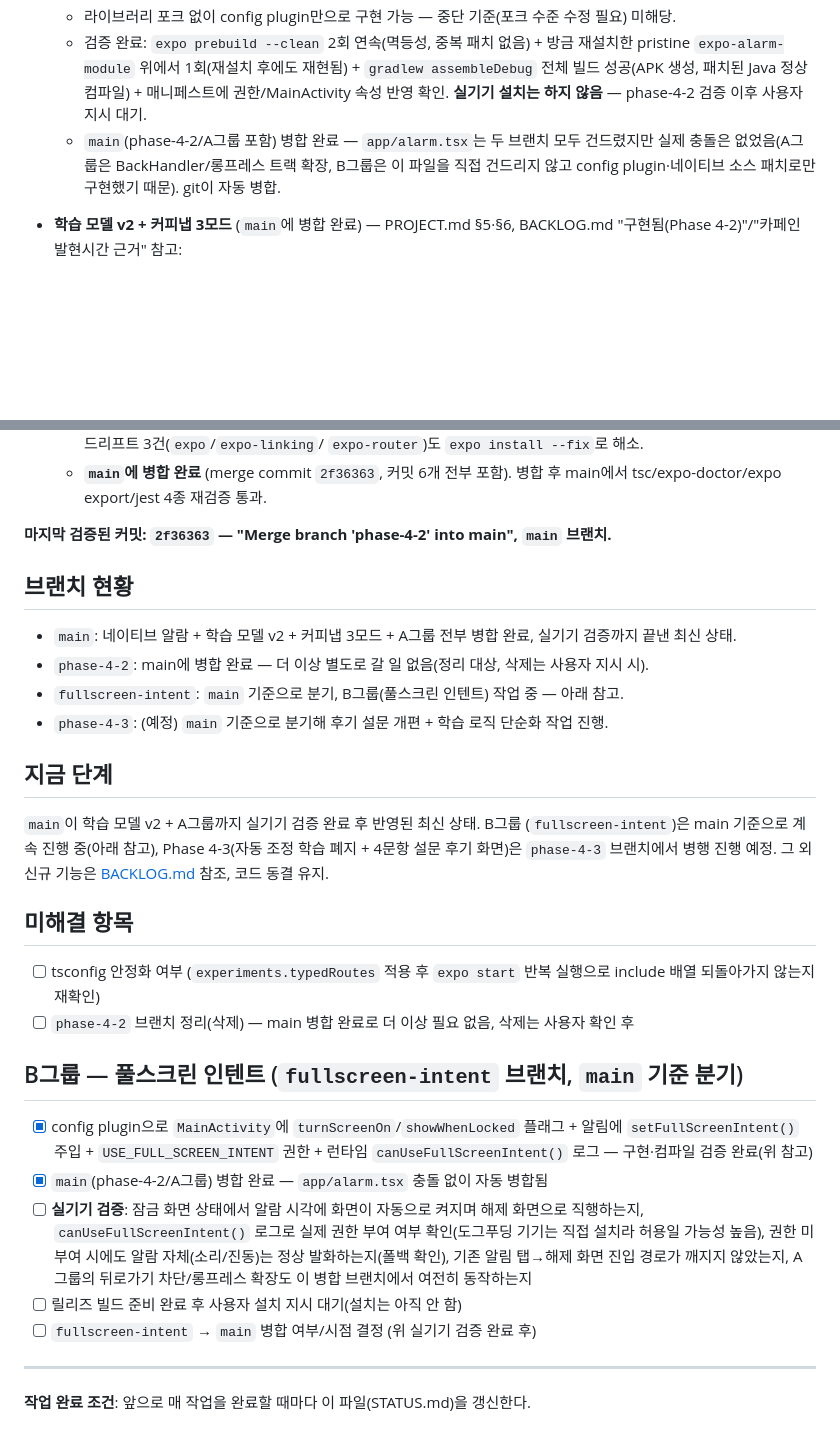
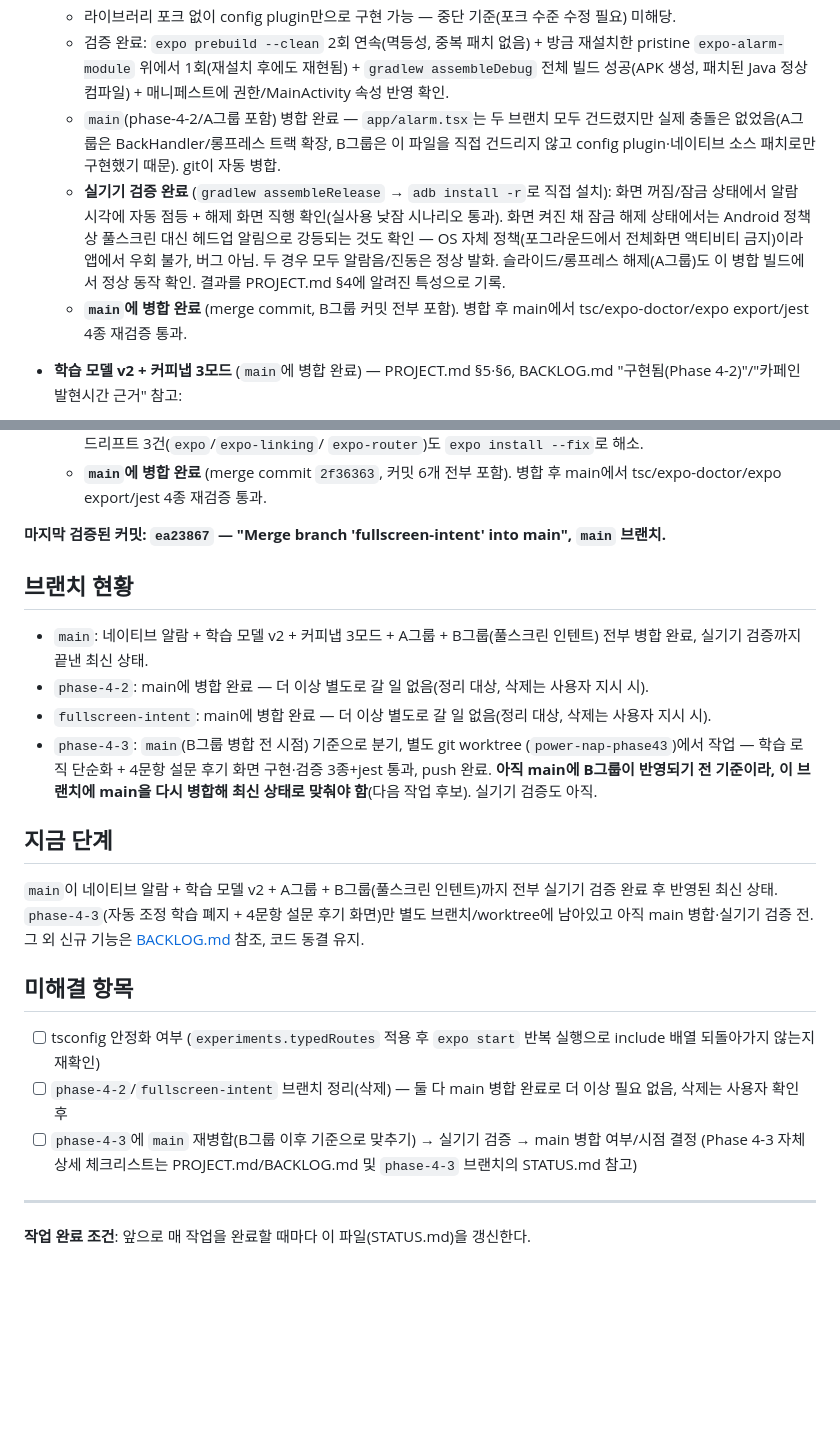
Before and after one commit to sml122900/power-nap, a Markdown page: STATUS.md, 2 parts joined by grey strips. Drawn GitHub-style; blank space fills up the shorter version.

Commit message:
docs: record fullscreen-intent merge and on-device verification

```diff
--- a/STATUS.md
+++ b/STATUS.md
@@ -54,10 +54,19 @@
   - 검증 완료: `expo prebuild --clean` 2회 연속(멱등성, 중복 패치 없음) + 방금 재설치한
     pristine `expo-alarm-module` 위에서 1회(재설치 후에도 재현됨) + `gradlew assembleDebug`
     전체 빌드 성공(APK 생성, 패치된 Java 정상 컴파일) + 매니페스트에 권한/MainActivity
-    속성 반영 확인. **실기기 설치는 하지 않음** — phase-4-2 검증 이후 사용자 지시 대기.
+    속성 반영 확인.
   - `main`(phase-4-2/A그룹 포함) 병합 완료 — `app/alarm.tsx`는 두 브랜치 모두 건드렸지만
     실제 충돌은 없었음(A그룹은 BackHandler/롱프레스 트랙 확장, B그룹은 이 파일을 직접
     건드리지 않고 config plugin·네이티브 소스 패치로만 구현했기 때문). git이 자동 병합.
+  - **실기기 검증 완료** (`gradlew assembleRelease` → `adb install -r`로 직접 설치):
+    화면 꺼짐/잠금 상태에서 알람 시각에 자동 점등 + 해제 화면 직행 확인(실사용 낮잠
+    시나리오 통과). 화면 켜진 채 잠금 해제 상태에서는 Android 정책상 풀스크린 대신
+    헤드업 알림으로 강등되는 것도 확인 — OS 자체 정책(포그라운드에서 전체화면 액티비티
+    금지)이라 앱에서 우회 불가, 버그 아님. 두 경우 모두 알람음/진동은 정상 발화.
+    슬라이드/롱프레스 해제(A그룹)도 이 병합 빌드에서 정상 동작 확인. 결과를
+    PROJECT.md §4에 알려진 특성으로 기록.
+  - **`main`에 병합 완료** (merge commit, B그룹 커밋 전부 포함). 병합 후 main에서
+    tsc/expo-doctor/expo export/jest 4종 재검증 통과.
 
 - **학습 모델 v2 + 커피냅 3모드** (`main`에 병합 완료) — PROJECT.md §5·§6,
   BACKLOG.md "구현됨(Phase 4-2)"/"카페인 발현시간 근거" 참고:
@@ -109,45 +118,36 @@
   - **`main`에 병합 완료** (merge commit `2f36363`, 커밋 6개 전부 포함). 병합 후
     main에서 tsc/expo-doctor/expo export/jest 4종 재검증 통과.
 
-**마지막 검증된 커밋: `2f36363` — "Merge branch 'phase-4-2' into main", `main` 브랜치.**
+**마지막 검증된 커밋: `ea23867` — "Merge branch 'fullscreen-intent' into main", `main` 브랜치.**
 
 ## 브랜치 현황
 
-- `main`: 네이티브 알람 + 학습 모델 v2 + 커피냅 3모드 + A그룹 전부 병합 완료,
-  실기기 검증까지 끝낸 최신 상태.
+- `main`: 네이티브 알람 + 학습 모델 v2 + 커피냅 3모드 + A그룹 + B그룹(풀스크린 인텐트)
+  전부 병합 완료, 실기기 검증까지 끝낸 최신 상태.
 - `phase-4-2`: main에 병합 완료 — 더 이상 별도로 갈 일 없음(정리 대상, 삭제는
   사용자 지시 시).
-- `fullscreen-intent`: `main` 기준으로 분기, B그룹(풀스크린 인텐트) 작업 중 —
-  아래 참고.
-- `phase-4-3`: (예정) `main` 기준으로 분기해 후기 설문 개편 + 학습 로직 단순화
-  작업 진행.
+- `fullscreen-intent`: main에 병합 완료 — 더 이상 별도로 갈 일 없음(정리 대상, 삭제는
+  사용자 지시 시).
+- `phase-4-3`: `main`(B그룹 병합 전 시점) 기준으로 분기, 별도 git worktree
+  (`power-nap-phase43`)에서 작업 — 학습 로직 단순화 + 4문항 설문 후기 화면 구현·검증
+  3종+jest 통과, push 완료. **아직 main에 B그룹이 반영되기 전 기준이라, 이 브랜치에
+  main을 다시 병합해 최신 상태로 맞춰야 함**(다음 작업 후보). 실기기 검증도 아직.
 
 ## 지금 단계
 
-`main`이 학습 모델 v2 + A그룹까지 실기기 검증 완료 후 반영된 최신 상태. B그룹
-(`fullscreen-intent`)은 main 기준으로 계속 진행 중(아래 참고), Phase 4-3(자동 조정
-학습 폐지 + 4문항 설문 후기 화면)은 `phase-4-3` 브랜치에서 병행 진행 예정. 그 외
+`main`이 네이티브 알람 + 학습 모델 v2 + A그룹 + B그룹(풀스크린 인텐트)까지 전부
+실기기 검증 완료 후 반영된 최신 상태. `phase-4-3`(자동 조정 학습 폐지 + 4문항 설문
+후기 화면)만 별도 브랜치/worktree에 남아있고 아직 main 병합·실기기 검증 전. 그 외
 신규 기능은 [BACKLOG.md](BACKLOG.md) 참조, 코드 동결 유지.
 
 ## 미해결 항목
 
 - [ ] tsconfig 안정화 여부 (`experiments.typedRoutes` 적용 후 `expo start` 반복 실행으로 include 배열 되돌아가지 않는지 재확인)
-- [ ] `phase-4-2` 브랜치 정리(삭제) — main 병합 완료로 더 이상 필요 없음, 삭제는 사용자 확인 후
-
-## B그룹 — 풀스크린 인텐트 (`fullscreen-intent` 브랜치, `main` 기준 분기)
-
-- [x] config plugin으로 `MainActivity`에 `turnScreenOn`/`showWhenLocked` 플래그 +
-      알림에 `setFullScreenIntent()` 주입 + `USE_FULL_SCREEN_INTENT` 권한 + 런타임
-      `canUseFullScreenIntent()` 로그 — 구현·컴파일 검증 완료(위 참고)
-- [x] `main`(phase-4-2/A그룹) 병합 완료 — `app/alarm.tsx` 충돌 없이 자동 병합됨
-- [ ] **실기기 검증**: 잠금 화면 상태에서 알람 시각에 화면이 자동으로 켜지며 해제
-      화면으로 직행하는지, `canUseFullScreenIntent()` 로그로 실제 권한 부여 여부
-      확인(도그푸딩 기기는 직접 설치라 허용일 가능성 높음), 권한 미부여 시에도
-      알람 자체(소리/진동)는 정상 발화하는지(폴백 확인), 기존 알림 탭→해제 화면
-      진입 경로가 깨지지 않았는지, A그룹의 뒤로가기 차단/롱프레스 확장도 이 병합
-      브랜치에서 여전히 동작하는지
-- [ ] 릴리즈 빌드 준비 완료 후 사용자 설치 지시 대기(설치는 아직 안 함)
-- [ ] `fullscreen-intent` → `main` 병합 여부/시점 결정 (위 실기기 검증 완료 후)
+- [ ] `phase-4-2`/`fullscreen-intent` 브랜치 정리(삭제) — 둘 다 main 병합 완료로 더 이상
+      필요 없음, 삭제는 사용자 확인 후
+- [ ] `phase-4-3`에 `main` 재병합(B그룹 이후 기준으로 맞추기) → 실기기 검증 → main 병합
+      여부/시점 결정 (Phase 4-3 자체 상세 체크리스트는 PROJECT.md/BACKLOG.md 및
+      `phase-4-3` 브랜치의 STATUS.md 참고)
 
 ---
 
```
